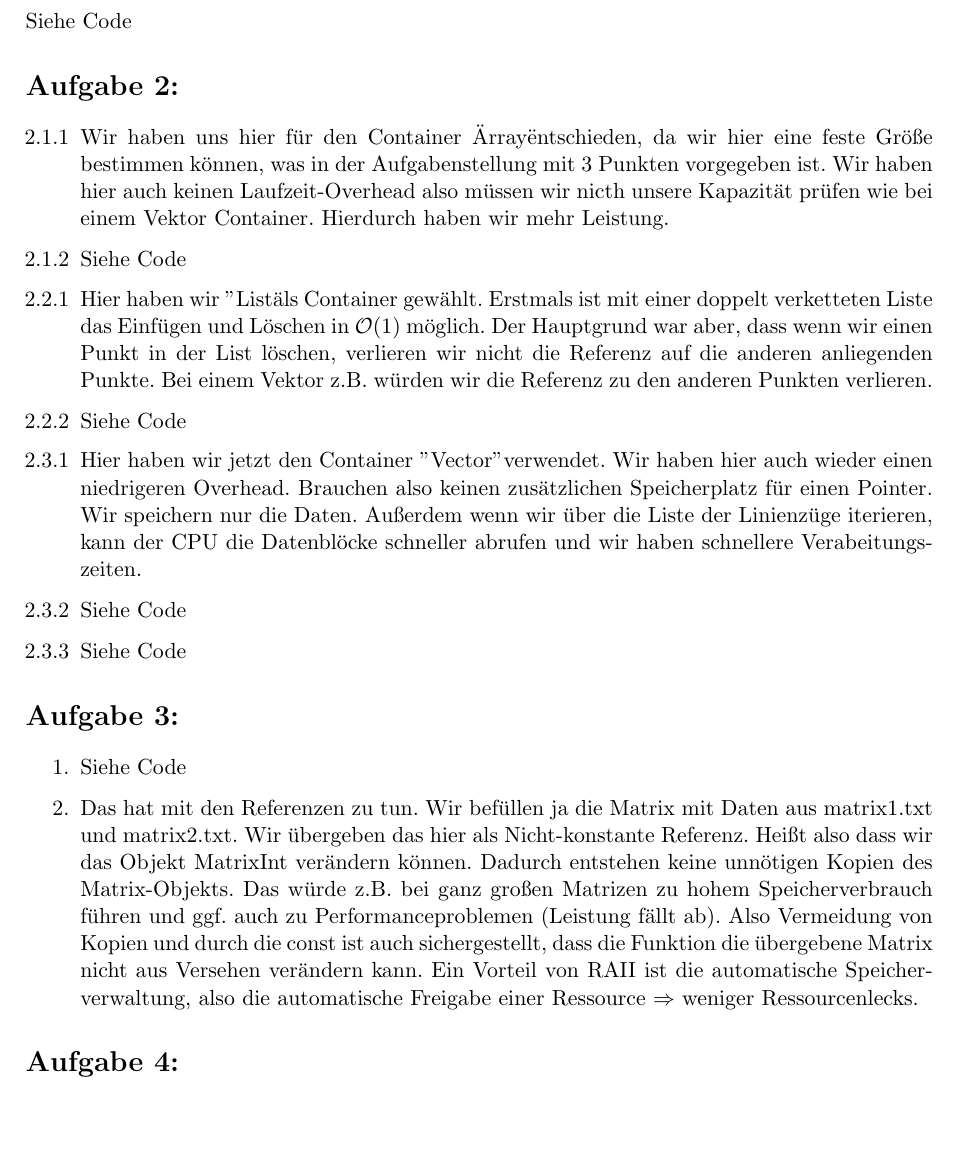
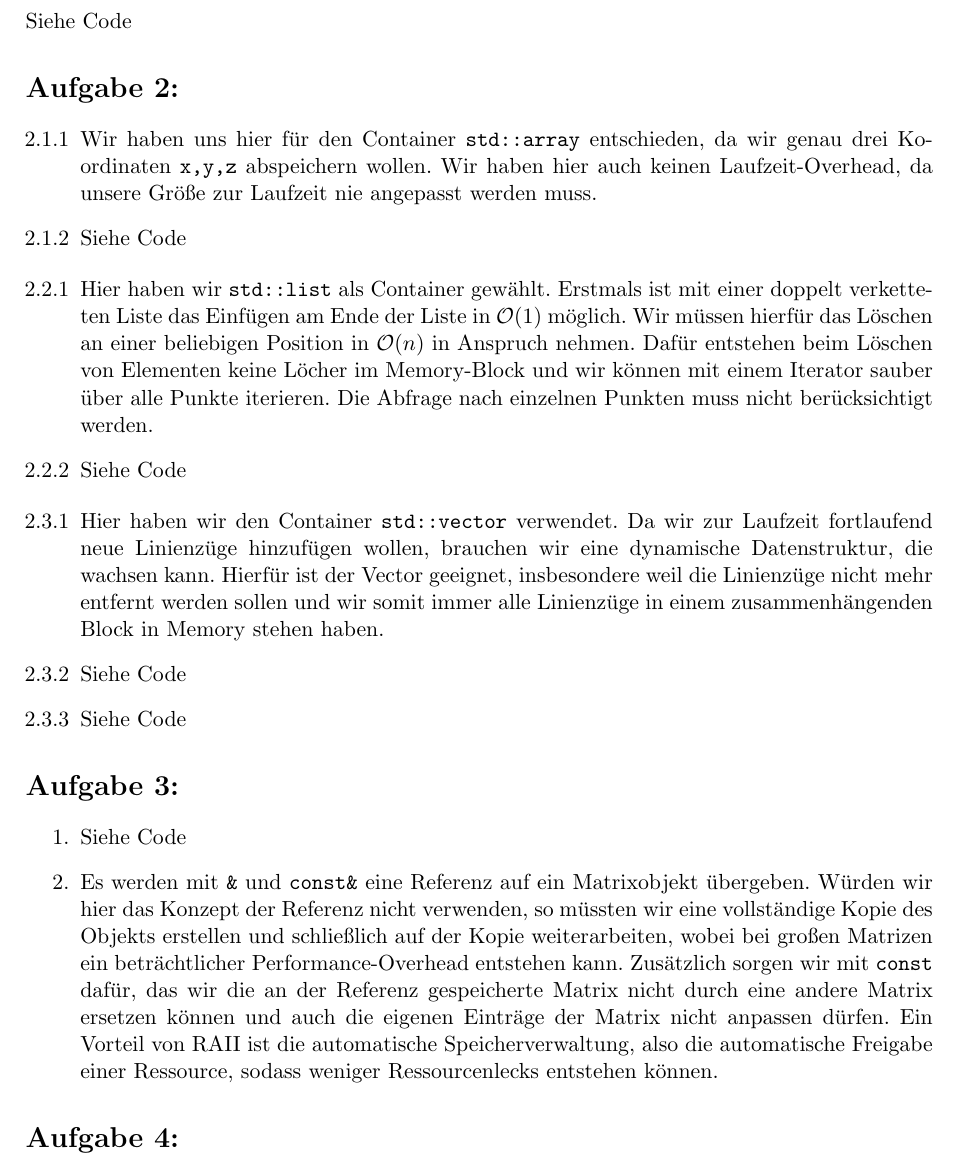
Before and after one commit to nicoR64/CG, a LaTeX document (Blatt 1/Computergrafik_Blatt01.tex): part of the page before the commit and part of page 1 of 2 after it, cut so that both start at the same text, the shorter picture padded with empty space. Compiled offline with pdfLaTeX.

Commit message:
Anpassung Aufgabe 2 und 3, Formulierungen

```diff
--- a/Blatt 1/Computergrafik_Blatt01.tex
+++ b/Blatt 1/Computergrafik_Blatt01.tex
@@ -78,15 +78,15 @@ Siehe Code
 
 \section*{Aufgabe 2:}
 \begin{enumerate}[label=2.1.\arabic*]
-  \item Wir haben uns hier für den Container "Array" entschieden, da wir hier eine feste Größe bestimmen können, was in der Aufgabenstellung mit 3 Punkten vorgegeben ist. Wir haben hier auch keinen Laufzeit-Overhead also müssen wir nicth unsere Kapazität prüfen wie bei einem Vektor Container. Hierdurch haben wir mehr Leistung.
+  \item Wir haben uns hier für den Container \texttt{std::array} entschieden, da wir genau drei Koordinaten \texttt{x,y,z} abspeichern wollen. Wir haben hier auch keinen Laufzeit-Overhead, da unsere Größe zur Laufzeit nie angepasst werden muss.
   \item Siehe Code
 \end{enumerate}
 \begin{enumerate}[label=2.2.\arabic*]
-  \item Hier haben wir "List" als Container gewählt. Erstmals ist mit einer doppelt verketteten Liste das Einfügen und Löschen in $\bigO(1)$ möglich. Der Hauptgrund war aber, dass wenn wir einen Punkt in der List löschen, verlieren wir nicht die Referenz auf die anderen anliegenden Punkte. Bei einem Vektor z.B. würden wir die Referenz zu den anderen Punkten verlieren.
+  \item Hier haben wir \texttt{std::list} als Container gewählt. Erstmals ist mit einer doppelt verketteten Liste das Einfügen am Ende der Liste in $\bigO(1)$ möglich. Wir müssen hierfür das Löschen an einer beliebigen Position in $\bigO(n)$ in Anspruch nehmen. Dafür entstehen beim Löschen von Elementen keine Löcher im Memory-Block und wir können mit einem Iterator sauber über alle Punkte iterieren. Die Abfrage nach einzelnen Punkten muss nicht berücksichtigt werden.
   \item Siehe Code
 \end{enumerate}
 \begin{enumerate}[label=2.3.\arabic*]
-  \item Hier haben wir jetzt den Container "Vector" verwendet. Wir haben hier auch wieder einen niedrigeren Overhead. Brauchen also keinen zusätzlichen Speicherplatz für einen Pointer. Wir speichern nur die Daten. Außerdem wenn wir über die Liste der Linienzüge iterieren, kann der CPU die Datenblöcke schneller abrufen und wir haben schnellere Verabeitungszeiten.
+  \item Hier haben wir den Container \texttt{std::vector} verwendet. Da wir zur Laufzeit fortlaufend neue Linienzüge hinzufügen wollen, brauchen wir eine dynamische Datenstruktur, die wachsen kann. Hierfür ist der Vector geeignet, insbesondere weil die Linienzüge nicht mehr entfernt werden sollen und wir somit immer alle Linienzüge in einem zusammenhängenden Block in Memory stehen haben.
   \item Siehe Code
   \item Siehe Code
 \end{enumerate}
@@ -94,7 +94,7 @@ Siehe Code
 \section*{Aufgabe 3:}
 \begin{enumerate}
   \item Siehe Code
-  \item Das hat mit den Referenzen zu tun. Wir befüllen ja die Matrix mit Daten aus matrix1.txt und matrix2.txt. Wir übergeben das hier als Nicht-konstante Referenz. Heißt also dass wir das Objekt MatrixInt verändern können. Dadurch entstehen keine unnötigen Kopien des Matrix-Objekts. Das würde z.B. bei ganz großen Matrizen zu hohem Speicherverbrauch führen und ggf. auch zu Performanceproblemen (Leistung fällt ab). Also Vermeidung von Kopien und durch die const ist auch sichergestellt, dass die Funktion die übergebene Matrix nicht aus Versehen verändern kann. Ein Vorteil von RAII ist die automatische Speicherverwaltung, also die automatische Freigabe einer Ressource $\Rightarrow$ weniger Ressourcenlecks.
+  \item Es werden mit \texttt{\&} und \texttt{const\&} eine Referenz auf ein Matrixobjekt übergeben. Würden wir hier das Konzept der Referenz nicht verwenden, so müssten wir eine vollständige Kopie des Objekts erstellen und schließlich auf der Kopie weiterarbeiten, wobei bei großen Matrizen ein beträchtlicher Performance-Overhead entstehen kann. Zusätzlich sorgen wir mit \texttt{const} dafür, das wir die an der Referenz gespeicherte Matrix nicht durch eine andere Matrix ersetzen können und auch die eigenen Einträge der Matrix nicht anpassen dürfen. Ein Vorteil von RAII ist die automatische Speicherverwaltung, also die automatische Freigabe einer Ressource, sodass weniger Ressourcenlecks entstehen können.
 \end{enumerate}
 \section*{Aufgabe 4:}
 \begin{enumerate}
```
